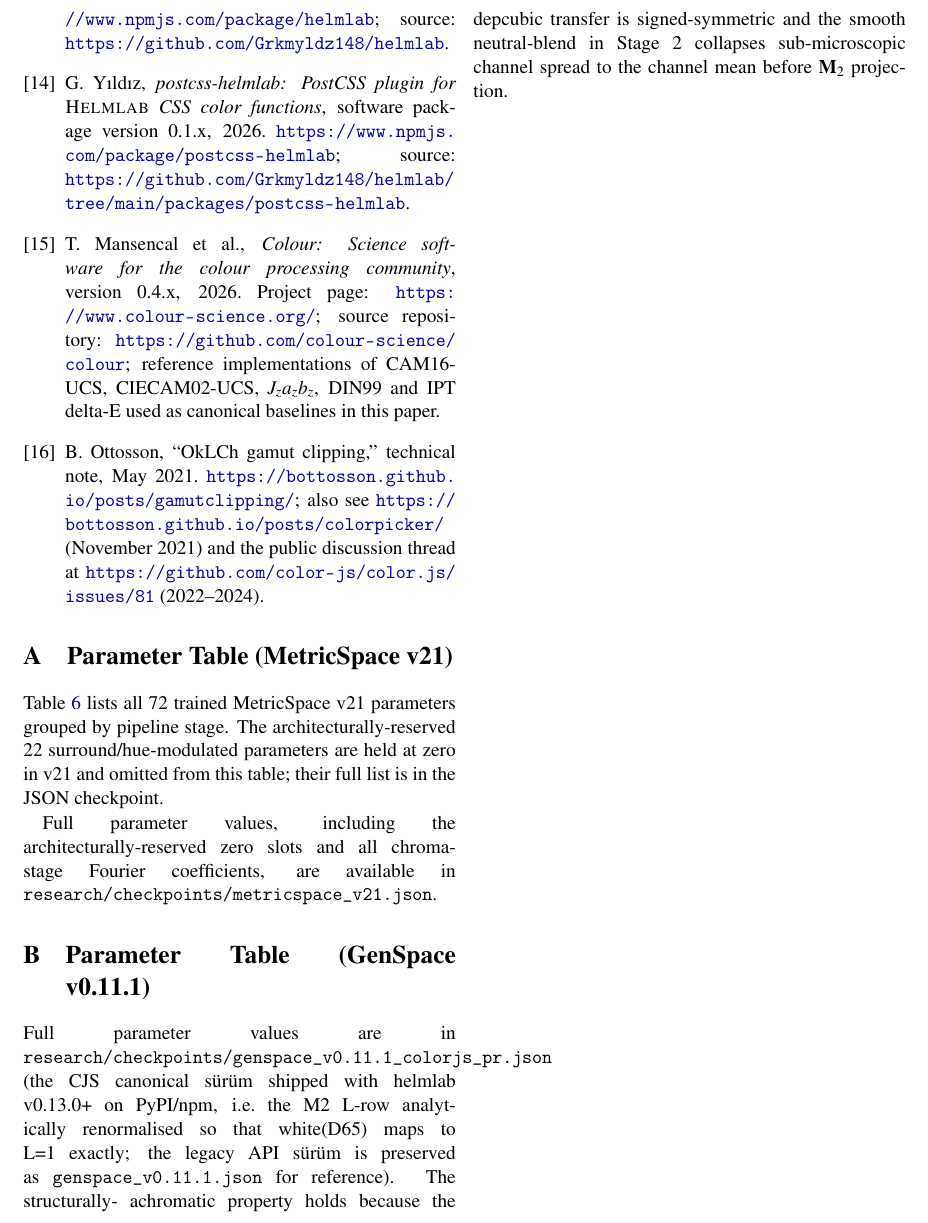
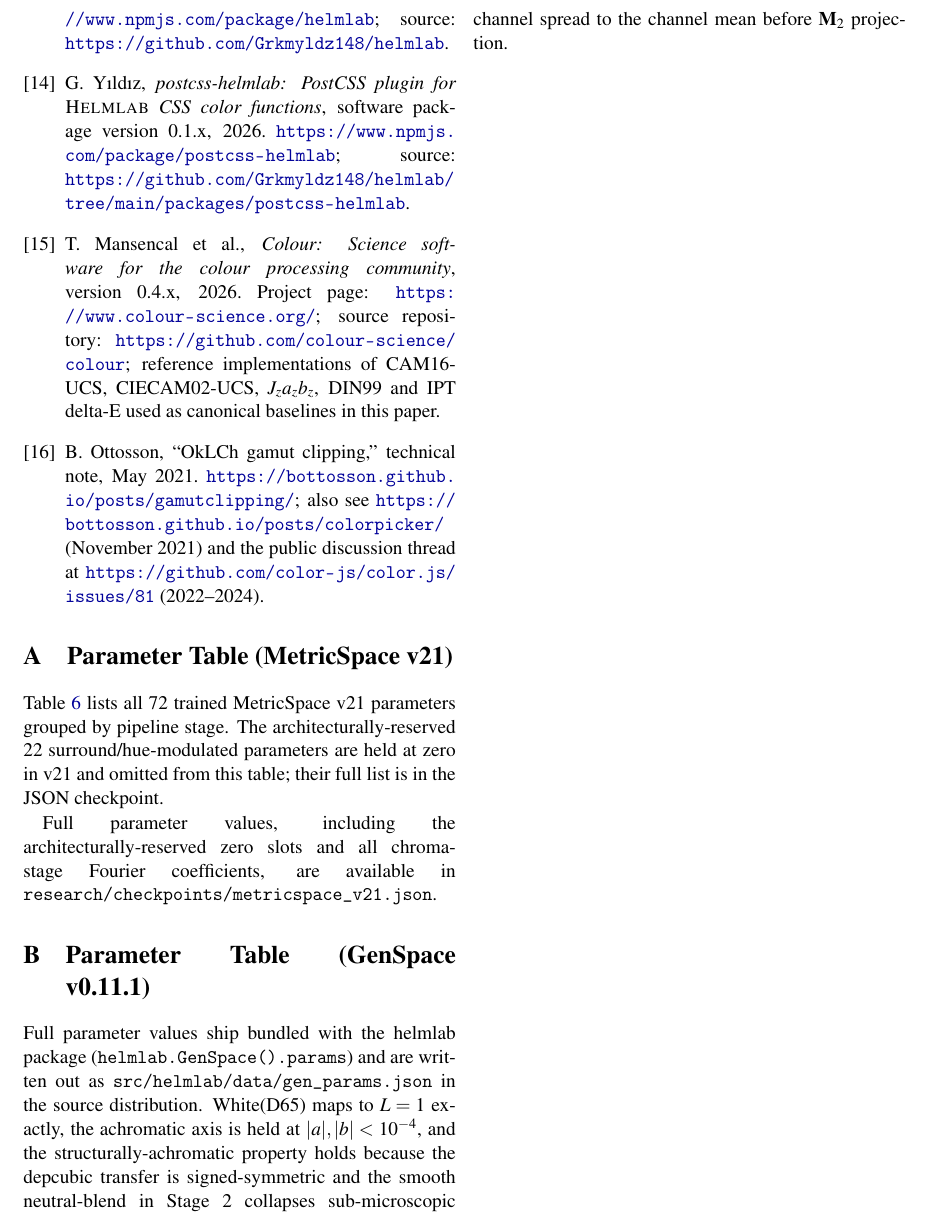
Before and after one commit to Grkmyldz148/helmlab, a LaTeX paper (paper/helmlab.tex): part of page 15 of 16, cut so that both start at the same text. Compiled offline with pdfLaTeX.

Commit message:
single canonical GenSpace v0.11.1 — drop sürüm fork from paper
After deciding to ship only the CJS-canonical sürüm in helmlab
v0.13.0+, having two GenSpace JSONs around (legacy + colorjs_pr)
adds noise without adding information. This commit collapses the
fork into one file.

- research/checkpoints/genspace_v0.11.1.json now IS the CJS
  canonical sürüm (M2 L-row renormed so white(D65) → L=1 exactly).
  Old API legacy file deleted.
- Paper appendix simplified: removes the "API vs CJS" sürüm
  paragraph (which existed only because two checkpoints did) and
  points readers at the bundled `src/helmlab/data/gen_params.json`
  in the source distribution. White(D65) → L=1 property is stated
  directly without the historical detour.
- Fig 7 caption + Tab. tab:genspace-vs-oklab caption: drop the
  "(CJS canonical)" annotation — there is only one sürüm now.
- generate_fig7.py docstring 66/9/15 → 65/9/16 (had stale headline
  count from the API era).
- STATUS.md table reduced from two GenSpace rows to one; the legacy
  M2 L-row coefficient line removed.

Reproducibility unchanged: any reader can `pip install helmlab`
and call `helmlab.GenSpace().params.M2` to get the exact bundled
matrix.

```diff
--- a/paper/helmlab.tex
+++ b/paper/helmlab.tex
@@ -1495,15 +1495,13 @@ in \texttt{research/checkpoints/metricspace\_v21.json}.
   \end{tabular}
 \end{table}
 
-Full parameter values are in
-\texttt{research/checkpoints/genspace\_v0.11.1\_colorjs\_pr.json}
-(the CJS canonical sürüm shipped with helmlab v0.13.0+ on PyPI/npm,
-i.e.\ the M2 L-row analytically renormalised so that white(D65)
-maps to L=1 exactly; the legacy API sürüm is preserved as
-\texttt{genspace\_v0.11.1.json} for reference). The structurally-
-achromatic property holds because the depcubic transfer is
-signed-symmetric and the smooth neutral-blend in Stage~2 collapses
-sub-microscopic channel spread to the channel mean before
-$\mathbf{M}_2$ projection.
+Full parameter values ship bundled with the helmlab package
+(\texttt{helmlab.GenSpace().params}) and are written out as
+\path{src/helmlab/data/gen_params.json} in the source distribution.
+White(D65) maps to $L = 1$ exactly, the achromatic axis is held at
+$|a|, |b| < 10^{-4}$, and the structurally-achromatic property
+holds because the depcubic transfer is signed-symmetric and the
+smooth neutral-blend in Stage~2 collapses sub-microscopic channel
+spread to the channel mean before $\mathbf{M}_2$ projection.
 
 \end{document}
```
Also changed, not shown: STATUS.md (+3 -5 lines), paper/helmlab.pdf, paper/helmlab.tex (4 more changed lines).
